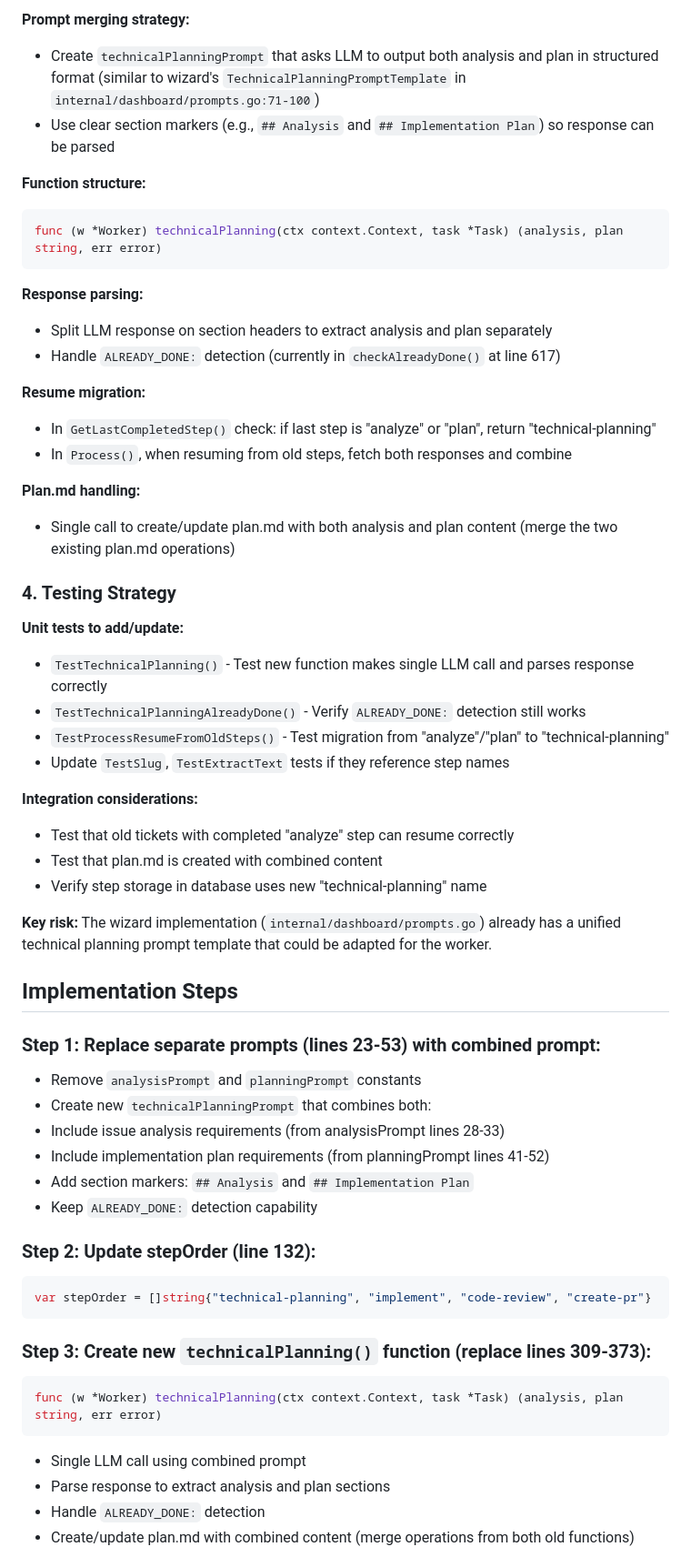
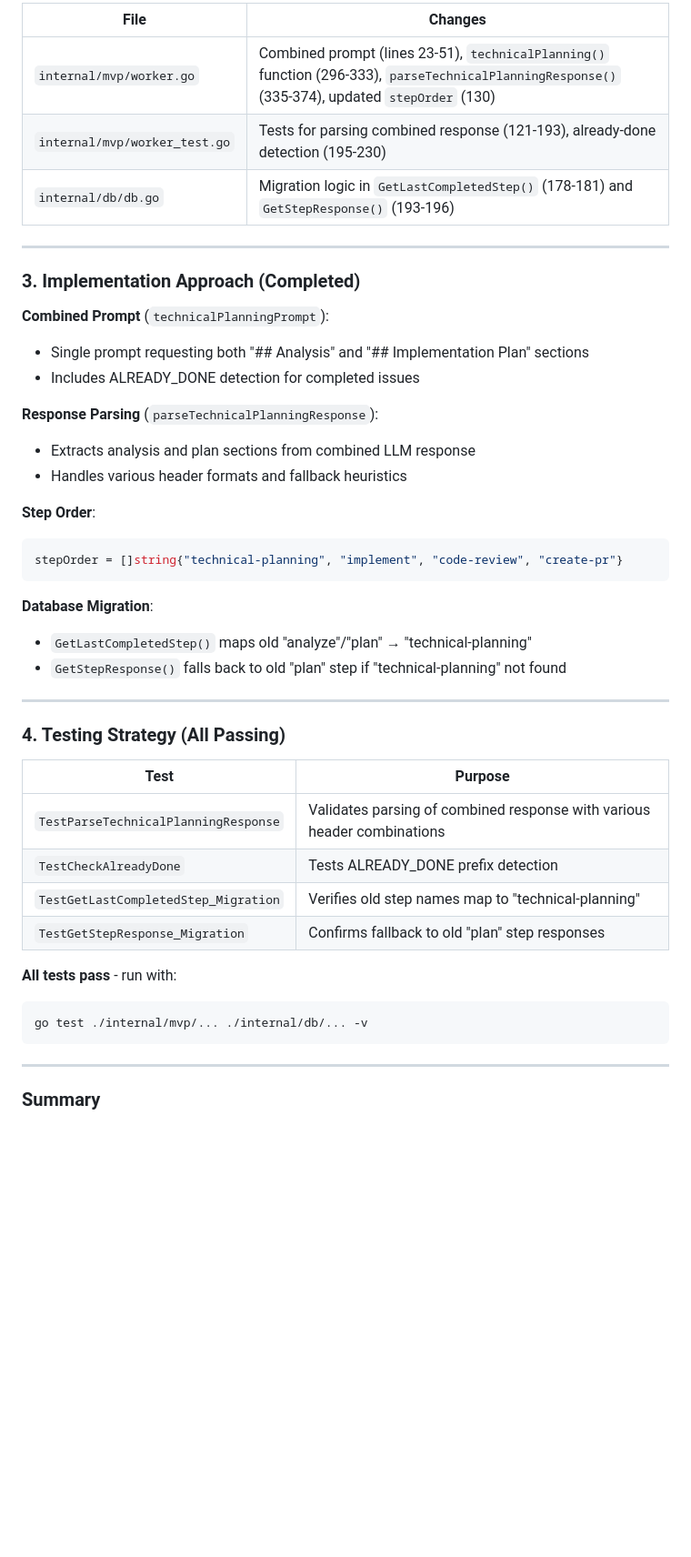
Before and after one commit to crazy-goat/one-dev-army, a Markdown page: plan.md, the part around one of its changes. Shown at 91% size. Rendered like a GitHub page; blank space fills up the shorter version.

````diff
--- a/plan.md
+++ b/plan.md
@@ -61,63 +46,48 @@ Merge the separate `analyze` and `plan` steps into a single `technical-planning`
 
-**Prompt merging strategy:**
-- Create `technicalPlanningPrompt` that asks LLM to output both analysis and plan in structured format (similar to wizard's `TechnicalPlanningPromptTemplate` in `internal/dashboard/prompts.go:71-100`)
-- Use clear section markers (e.g., `## Analysis` and `## Implementation Plan`) so response can be parsed
+| File | Changes |
+|------|---------|
+| `internal/mvp/worker.go` | Combined prompt (lines 23-51), `technicalPlanning()` function (296-333), `parseTechnicalPlanningResponse()` (335-374), updated `stepOrder` (130) |
+| `internal/mvp/worker_test.go` | Tests for parsing combined response (121-193), already-done detection (195-230) |
+| `internal/db/db.go` | Migration logic in `GetLastCompletedStep()` (178-181) and `GetStepResponse()` (193-196) |
 
-**Function structure:**
+---
+
+### 3. Implementation Approach (Completed)
+
+**Combined Prompt** (`technicalPlanningPrompt`):
+- Single prompt requesting both "## Analysis" and "## Implementation Plan" sections
+- Includes ALREADY_DONE detection for completed issues
+
+**Response Parsing** (`parseTechnicalPlanningResponse`):
+- Extracts analysis and plan sections from combined LLM response
+- Handles various header formats and fallback heuristics
+
+**Step Order**:
 ```go
-func (w *Worker) technicalPlanning(ctx context.Context, task *Task) (analysis, plan string, err error)
+stepOrder = []string{"technical-planning", "implement", "code-review", "create-pr"}
 ```
 
-**Response parsing:**
-- Split LLM response on section headers to extract analysis and plan separately
-- Handle `ALREADY_DONE:` detection (currently in `checkAlreadyDone()` at line 617)
+**Database Migration**:
+- `GetLastCompletedStep()` maps old "analyze"/"plan" → "technical-planning"
+- `GetStepResponse()` falls back to old "plan" step if "technical-planning" not found
 
-**Resume migration:**
-- In `GetLastCompletedStep()` check: if last step is "analyze" or "plan", return "technical-planning"
-- In `Process()`, when resuming from old steps, fetch both responses and combine
+---
 
-**Plan.md handling:**
-- Single call to create/update plan.md with both analysis and plan content (merge the two existing plan.md operations)
+### 4. Testing Strategy (All Passing)
 
-### 4. Testing Strategy
+| Test | Purpose |
+|------|---------|
+| `TestParseTechnicalPlanningResponse` | Validates parsing of combined response with various header combinations |
+| `TestCheckAlreadyDone` | Tests ALREADY_DONE prefix detection |
+| `TestGetLastCompletedStep_Migration` | Verifies old step names map to "technical-planning" |
+| `TestGetStepResponse_Migration` | Confirms fallback to old "plan" step responses |
 
-**Unit tests to add/update:**
-- `TestTechnicalPlanning()` - Test new function makes single LLM call and parses response correctly
-- `TestTechnicalPlanningAlreadyDone()` - Verify `ALREADY_DONE:` detection still works
-- `TestProcessResumeFromOldSteps()` - Test migration from "analyze"/"plan" to "technical-planning"
-- Update `TestSlug`, `TestExtractText` tests if they reference step names
-
-**Integration considerations:**
-- Test that old tickets with completed "analyze" step can resume correctly
-- Test that plan.md is created with combined content
-- Verify step storage in database uses new "technical-planning" name
-
-**Key risk:** The wizard implementation (`internal/dashboard/prompts.go`) already has a unified technical planning prompt template that could be adapted for the worker.
-
-## Implementation Steps
-
-### Step 1: **Replace separate prompts (lines 23-53) with combined prompt:**
-
-- Remove `analysisPrompt` and `planningPrompt` constants
-- Create new `technicalPlanningPrompt` that combines both:
-- Include issue analysis requirements (from analysisPrompt lines 28-33)
-- Include implementation plan requirements (from planningPrompt lines 41-52)
-- Add section markers: `## Analysis` and `## Implementation Plan`
-- Keep `ALREADY_DONE:` detection capability
-
-### Step 2: **Update stepOrder (line 132):**
-
-```go
-var stepOrder = []string{"technical-planning", "implement", "code-review", "create-pr"}
+**All tests pass** - run with:
+```bash
+go test ./internal/mvp/... ./internal/db/... -v
 ```
 
-### Step 3: **Create new `technicalPlanning()` function (replace lines 309-373):**
+---
 
-```go
-func (w *Worker) technicalPlanning(ctx context.Context, task *Task) (analysis, plan string, err error)
-```
-- Single LLM call using combined prompt
-- Parse response to extract analysis and plan sections
-- Handle `ALREADY_DONE:` detection
-- Create/update plan.md with combined content (merge operations from both old functions)
+### Summary
 
````
Also changed, not shown: other parts of plan.md (+37 -113 lines).
